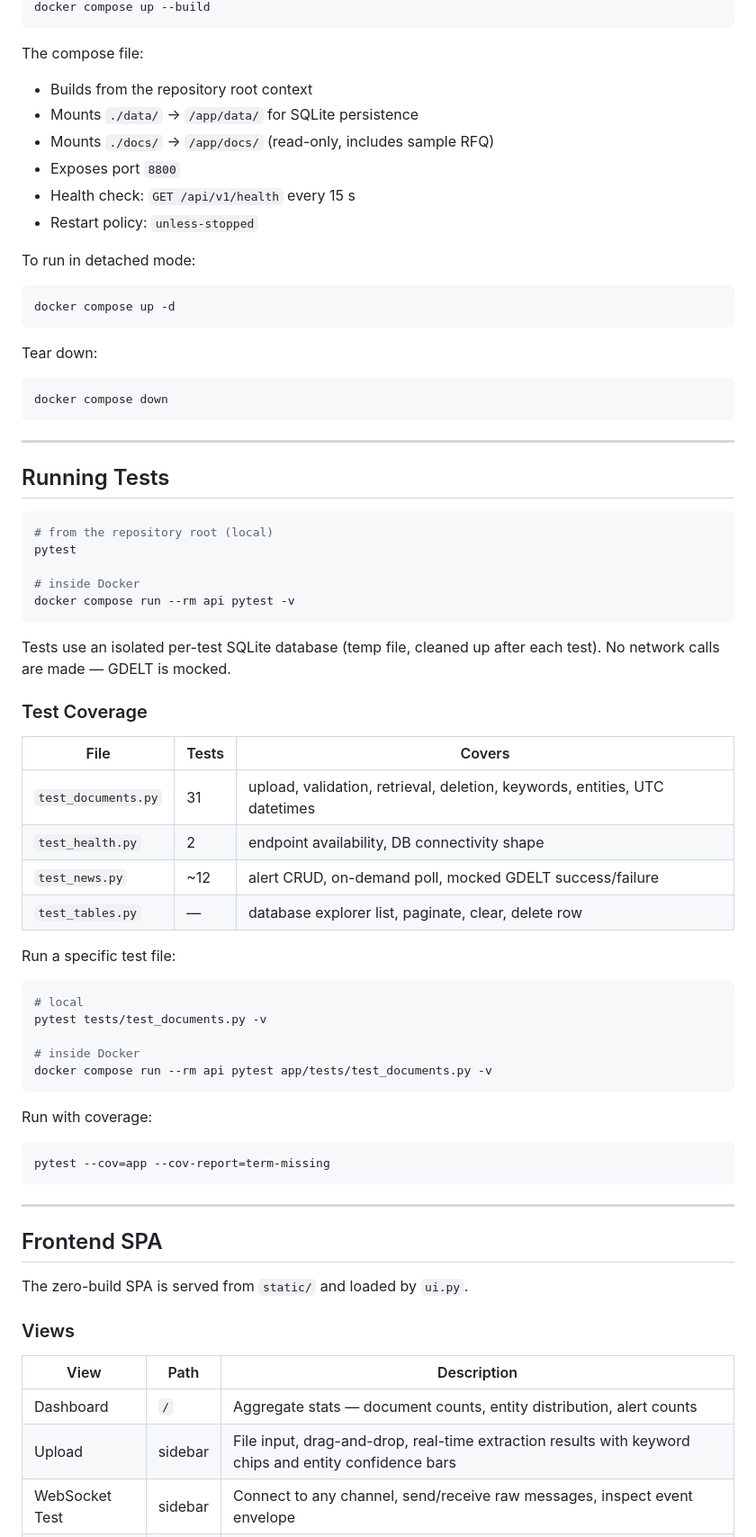
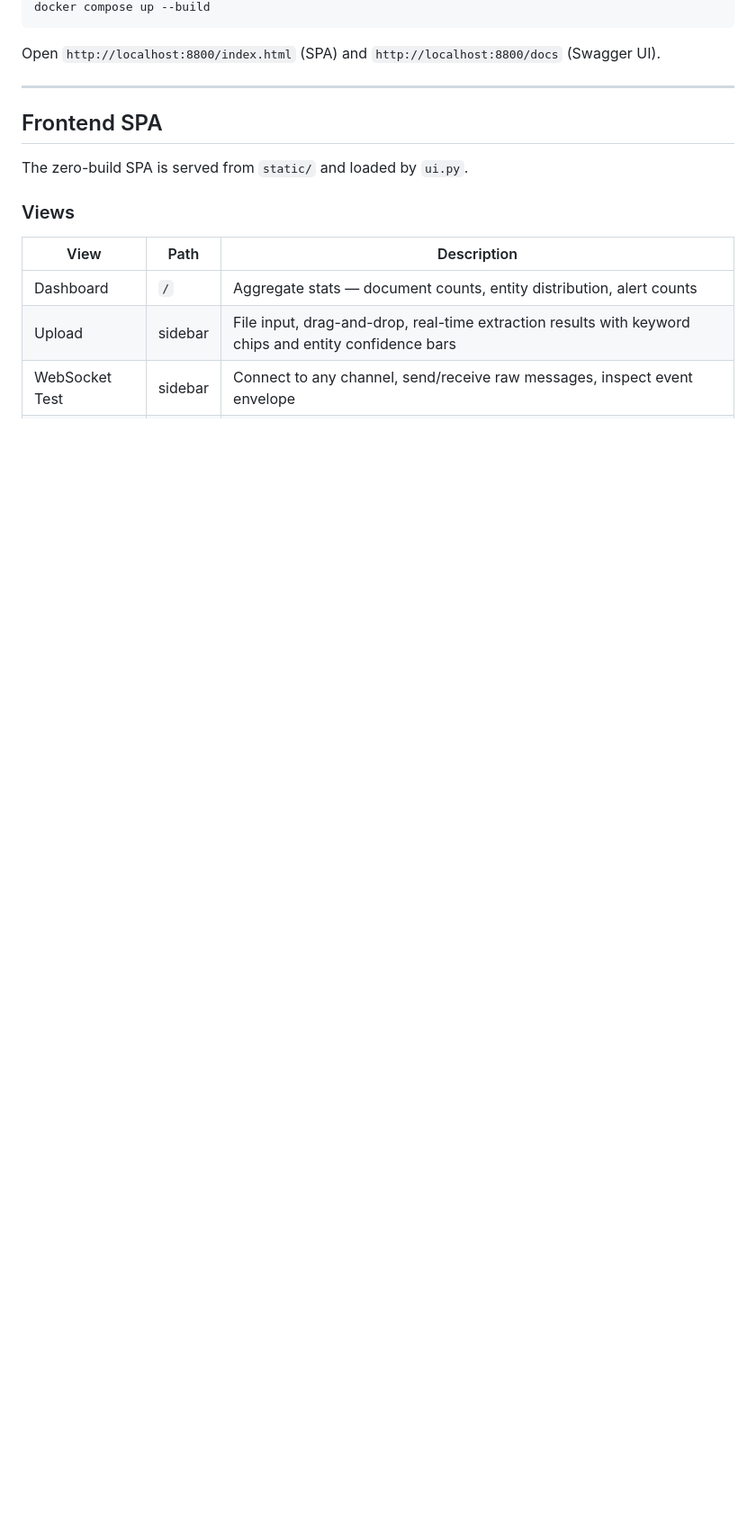
Before and after one commit to EsraaRMashaal/dataisource-takehome, a Markdown page: README.md, the part around one of its changes. Shown at 90% size. Drawn GitHub-style; blank space fills up the shorter version.

````diff
--- a/README.md
+++ b/README.md
@@ -604,60 +556,7 @@ curl -X POST http://localhost:8800/api/v1/documents \
 docker compose up --build
 ```
 
-The compose file:
-- Builds from the repository root context
-- Mounts `./data/` → `/app/data/` for SQLite persistence
-- Mounts `./docs/` → `/app/docs/` (read-only, includes sample RFQ)
-- Exposes port `8800`
-- Health check: `GET /api/v1/health` every 15 s
-- Restart policy: `unless-stopped`
-
-To run in detached mode:
-```bash
-docker compose up -d
-```
-
-Tear down:
-```bash
-docker compose down
-```
-
----
-
-## Running Tests
-
-```bash
-# from the repository root (local)
-pytest
-
-# inside Docker
-docker compose run --rm api pytest -v
-```
-
-Tests use an isolated per-test SQLite database (temp file, cleaned up after each test). No network calls are made — GDELT is mocked.
-
-### Test Coverage
-
-| File | Tests | Covers |
-|------|-------|--------|
-| `test_documents.py` | 31 | upload, validation, retrieval, deletion, keywords, entities, UTC datetimes |
-| `test_health.py` | 2 | endpoint availability, DB connectivity shape |
-| `test_news.py` | ~12 | alert CRUD, on-demand poll, mocked GDELT success/failure |
-| `test_tables.py` | — | database explorer list, paginate, clear, delete row |
-
-Run a specific test file:
-```bash
-# local
-pytest tests/test_documents.py -v
-
-# inside Docker
-docker compose run --rm api pytest app/tests/test_documents.py -v
-```
-
-Run with coverage:
-```bash
-pytest --cov=app --cov-report=term-missing
-```
+Open `http://localhost:8800/index.html` (SPA) and `http://localhost:8800/docs` (Swagger UI).
 
 ---
 
````
Also changed, not shown: other parts of README.md (+9 -70 lines), docs/aws-governance-and-quality.md (+1 -1 lines).
